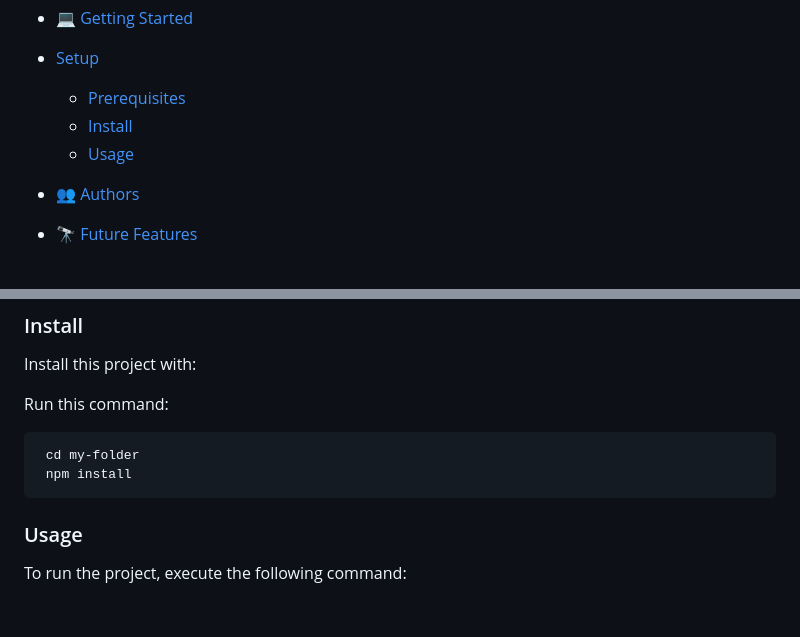
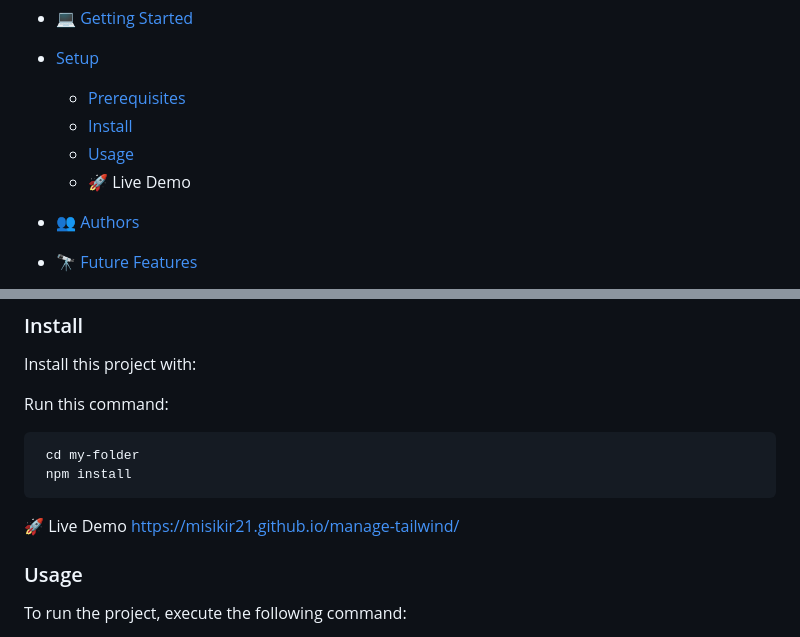
Before and after one commit to misikir21/manage-tailwind, a Markdown page: README.md, 2 parts joined by grey strips. GitHub-like rendering; blank space fills up the shorter version.

````diff
--- a/README.md
+++ b/README.md
@@ -15,6 +15,7 @@ This website is entirely built with tailwind css for educational purposes the we
   - [Prerequisites](#prerequisites)
   - [Install](#install)
   - [Usage](#usage)
+  - 🚀 Live Demo
 - [👥 Authors](#authors)
 
 - [🔭 Future Features](#future-features)
@@ -90,6 +91,8 @@ Run this command:
  cd my-folder
  npm install
 ```
+🚀 Live Demo
+https://misikir21.github.io/manage-tailwind/
 
 ### Usage
 
````
